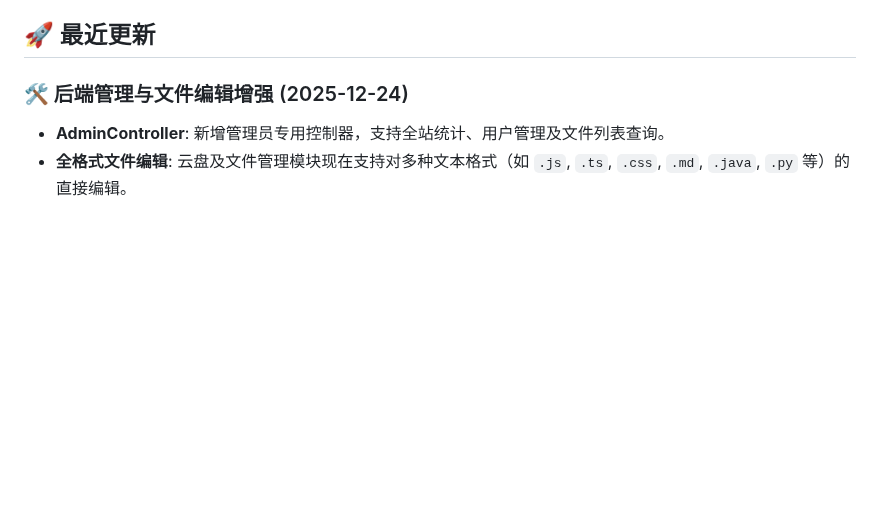
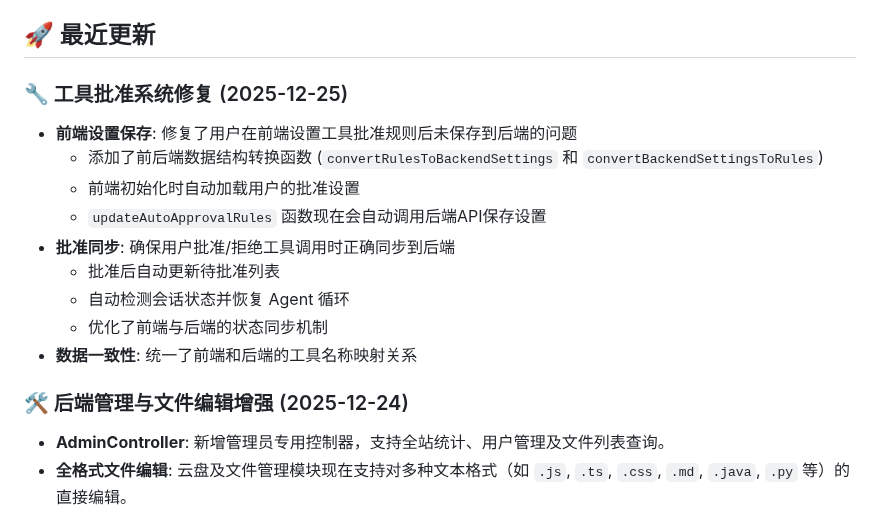
Before and after one commit to ChenfromChina123/new_pro, a Markdown page: README.md, the part around the change. Drawn GitHub-style; blank space fills up the shorter version.

Commit message:
Update README with tool approval system fixes

```diff
--- a/README.md
+++ b/README.md
@@ -23,6 +23,17 @@
 - **代码高亮**: Highlight.js 11.9+
 
 ## 🚀 最近更新
+
+### 🔧 工具批准系统修复 (2025-12-25)
+- **前端设置保存**: 修复了用户在前端设置工具批准规则后未保存到后端的问题
+  - 添加了前后端数据结构转换函数 (`convertRulesToBackendSettings` 和 `convertBackendSettingsToRules`)
+  - 前端初始化时自动加载用户的批准设置
+  - `updateAutoApprovalRules` 函数现在会自动调用后端API保存设置
+- **批准同步**: 确保用户批准/拒绝工具调用时正确同步到后端
+  - 批准后自动更新待批准列表
+  - 自动检测会话状态并恢复 Agent 循环
+  - 优化了前端与后端的状态同步机制
+- **数据一致性**: 统一了前端和后端的工具名称映射关系
 
 ### 🛠️ 后端管理与文件编辑增强 (2025-12-24)
 - **AdminController**: 新增管理员专用控制器，支持全站统计、用户管理及文件列表查询。
```
